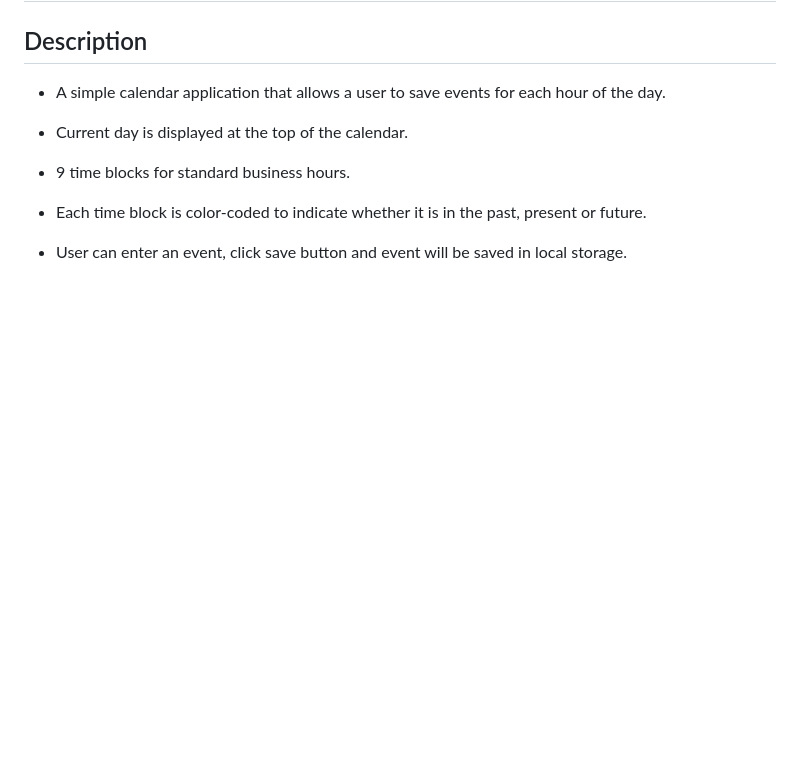
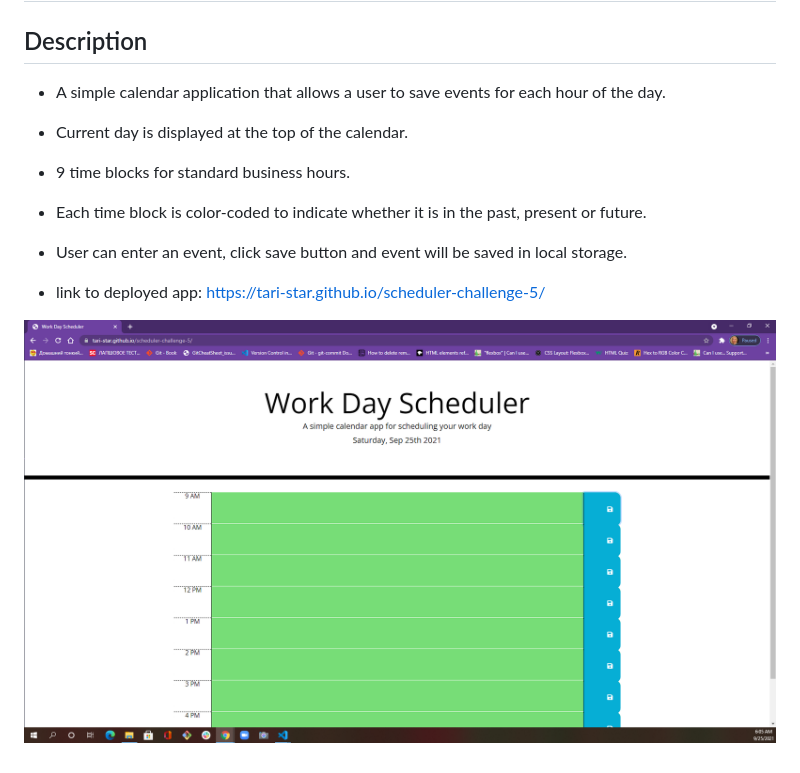
Before and after one commit to Tari-Star/scheduler-challenge-5, a Markdown page: README.md, the part around the change. Rendered like a GitHub page; pictures changed too: assets/image/challenge-5.png (added); blank space fills up the shorter version.

Commit message:
add image

```diff
--- a/README.md
+++ b/README.md
@@ -10,3 +10,7 @@
 * Each time block is color-coded to indicate whether it is in the past, present or future.
 
 * User can enter an event, click save button and event will be saved in local storage.
+
+* link to deployed app: https://tari-star.github.io/scheduler-challenge-5/
+
+![challenge-5](assets/image/challenge-5.png)
```
